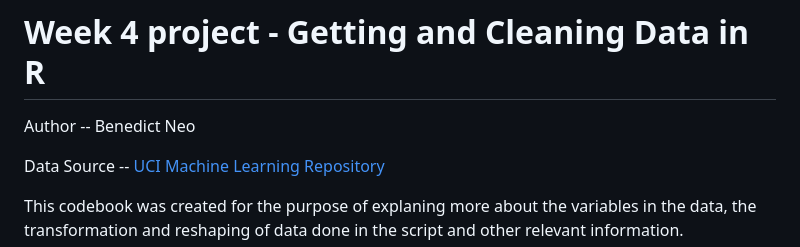
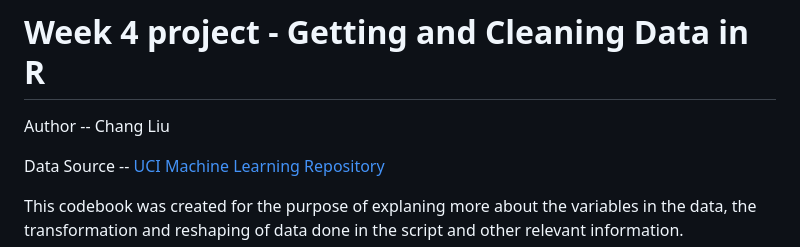
Before and after one commit to Alane0307/DataScienceJHU, a Markdown page: 3_Getting&CleaningData/tidy_data/CodeBook.md, the part around the change. Rendered like a GitHub page.

```diff
--- a/3_Getting&CleaningData/tidy_data/CodeBook.md
+++ b/3_Getting&CleaningData/tidy_data/CodeBook.md
@@ -1,5 +1,5 @@
 # Week 4 project -  Getting and Cleaning Data in R
-Author -- Benedict Neo
+Author -- Chang Liu
 
 Data Source -- [UCI Machine Learning Repository](http://archive.ics.uci.edu/ml/datasets/Human+Activity+Recognition+Using+Smartphones)
 
```
